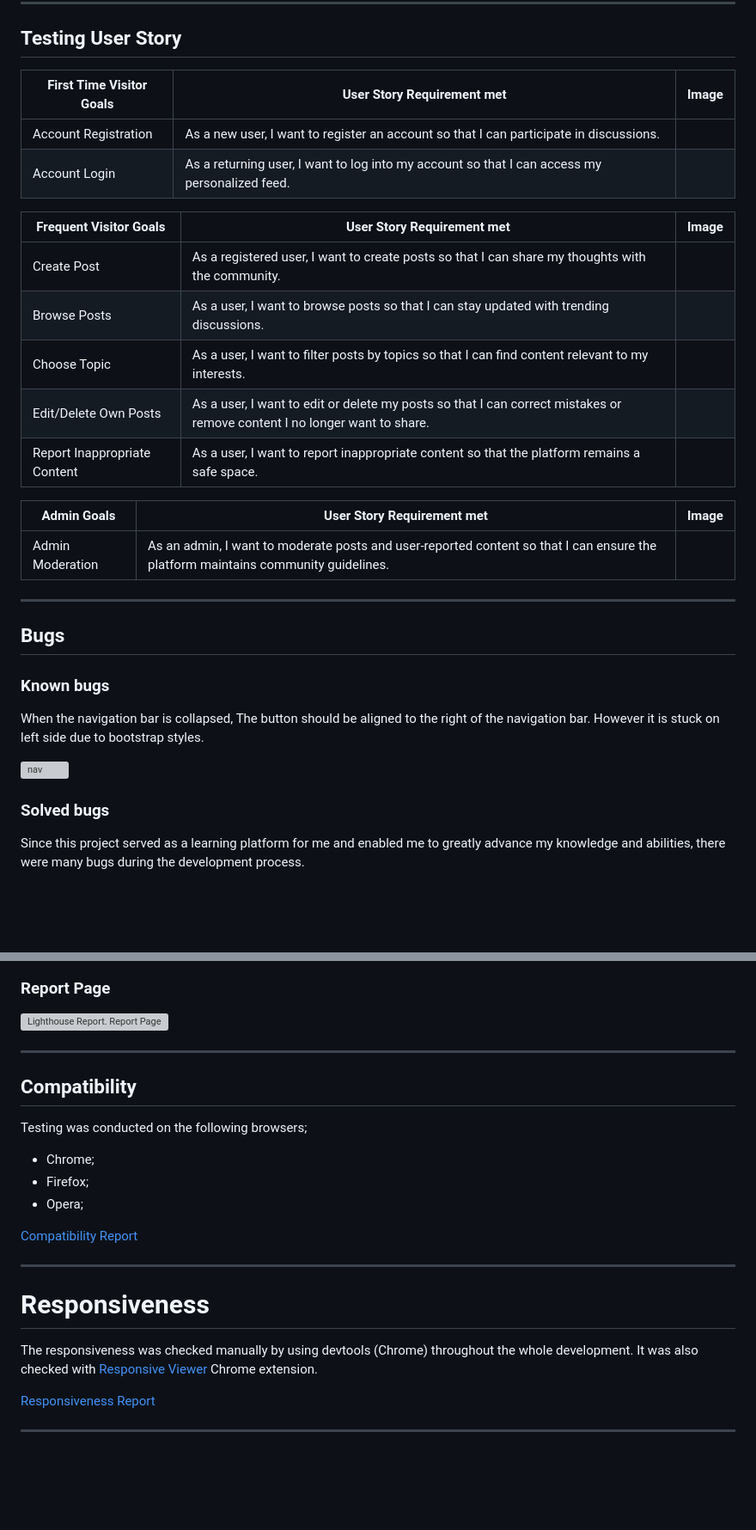
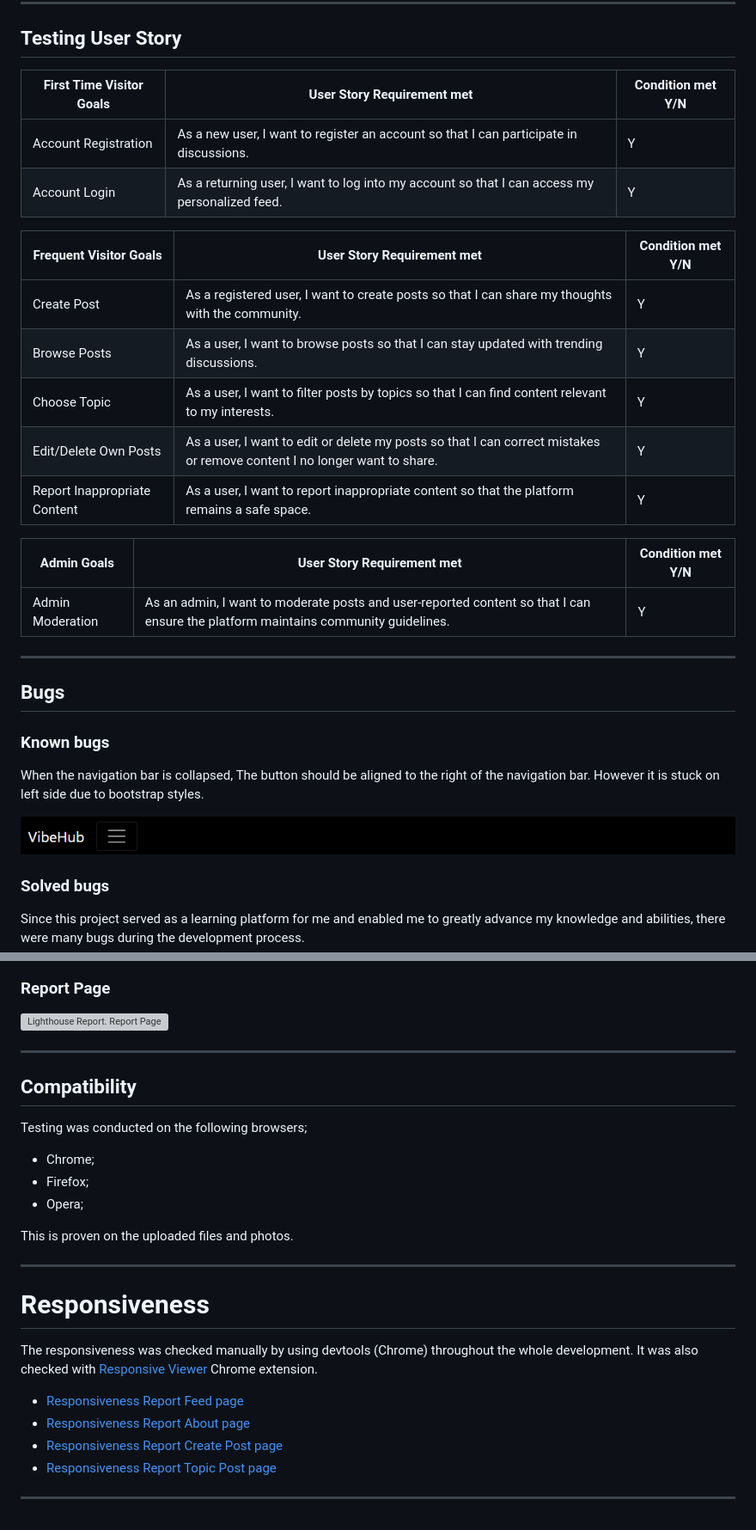
Before and after one commit to TafadzwaMangena/VibeHub, a Markdown page: TESTING.md, 2 parts joined by grey strips. Shown at 86% size. Drawn GitHub-style; blank space fills up the shorter version; grey boxes are pictures that could not be loaded.

Commit message:
Add images and pdf files

```diff
--- a/TESTING.md
+++ b/TESTING.md
@@ -48,23 +48,22 @@ Usability was tested with the below user acceptance testing, sent to new users t
 
 ## Testing User Story
 
-| First Time Visitor Goals | User Story Requirement met | Image |
+| First Time Visitor Goals | User Story Requirement met | Condition met Y/N |
 | ------------------------- | --------------- | ----- |
-| Account Registration | As a new user, I want to register an account so that I can participate in discussions.|  |
-| Account Login | As a returning user, I want to log into my account so that I can access my personalized feed. |  |
+| Account Registration | As a new user, I want to register an account so that I can participate in discussions.| Y |
+| Account Login | As a returning user, I want to log into my account so that I can access my personalized feed. | Y |
 
+| Frequent Visitor Goals    | User Story Requirement met | Condition met Y/N |
+| ------------------------- | --------------- | ----- |
+| Create Post | As a registered user, I want to create posts so that I can share my thoughts with the community. | Y |
+| Browse Posts | As a user, I want to browse posts so that I can stay updated with trending discussions. | Y |
+| Choose Topic | As a user, I want to filter posts by topics so that I can find content relevant to my interests. | Y |
+| Edit/Delete Own Posts | As a user, I want to edit or delete my posts so that I can correct mistakes or remove content I no longer want to share. | Y |
+| Report Inappropriate Content | As a user, I want to report inappropriate content so that the platform remains a safe space. | Y |
 
-| Frequent Visitor Goals    | User Story Requirement met | Image |
+| Admin Goals    | User Story Requirement met | Condition met Y/N |
 | ------------------------- | --------------- | ----- |
-| Create Post | As a registered user, I want to create posts so that I can share my thoughts with the community. |  |
-| Browse Posts | As a user, I want to browse posts so that I can stay updated with trending discussions. |  |
-| Choose Topic | As a user, I want to filter posts by topics so that I can find content relevant to my interests. |  |
-| Edit/Delete Own Posts | As a user, I want to edit or delete my posts so that I can correct mistakes or remove content I no longer want to share. |  |
-| Report Inappropriate Content | As a user, I want to report inappropriate content so that the platform remains a safe space. |  |
-
-| Admin Goals    | User Story Requirement met | Image |
-| ------------------------- | --------------- | ----- |
-| Admin Moderation| As an admin, I want to moderate posts and user-reported content so that I can ensure the platform maintains community guidelines. |  |
+| Admin Moderation| As an admin, I want to moderate posts and user-reported content so that I can ensure the platform maintains community guidelines. | Y |
 
 ---
 
@@ -75,7 +74,7 @@ Usability was tested with the below user acceptance testing, sent to new users t
 
 When the navigation bar is collapsed, The button should be aligned to the right of the navigation bar. However it is stuck on left side due to bootstrap styles.
 
-![nav]()
+![Collapsed Nav bar](documentation/testing/collapsed-nav-bar.png)
 
 ### Solved bugs
 
@@ -163,7 +159,7 @@ Testing was conducted on the following browsers;
 - Firefox;
 - Opera;
 
-[Compatibility Report](pdf)
+This is proven on the uploaded files and photos.
 
 
 ---
@@ -172,6 +168,9 @@ Testing was conducted on the following browsers;
 
 The responsiveness was checked manually by using devtools (Chrome) throughout the whole development. It was also checked with [Responsive Viewer](https://chrome.google.com/webstore/detail/responsive-viewer/inmopeiepgfljkpkidclfgbgbmfcennb/related?hl=en) Chrome extension.
 
-[Responsiveness Report](pdf)
+- [Responsiveness Report Feed page](documentation/testing/responsiveness-feed-page.pdf)
+- [Responsiveness Report About page](documentation/testing/responsiveness-about-page.pdf)
+- [Responsiveness Report Create Post page](documentation/testing/responsiveness-create-post-page.pdf)
+- [Responsiveness Report Topic Post page](documentation/testing/responsiveness-topic-post-detail-page.pdf)
 
 ---
```
Also changed, not shown: other parts of TESTING.md (+14 -17 lines).
